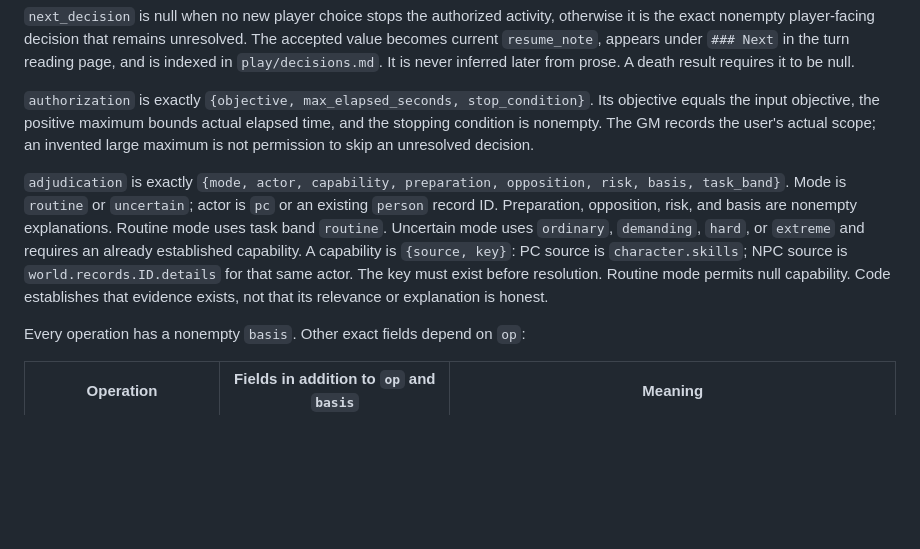
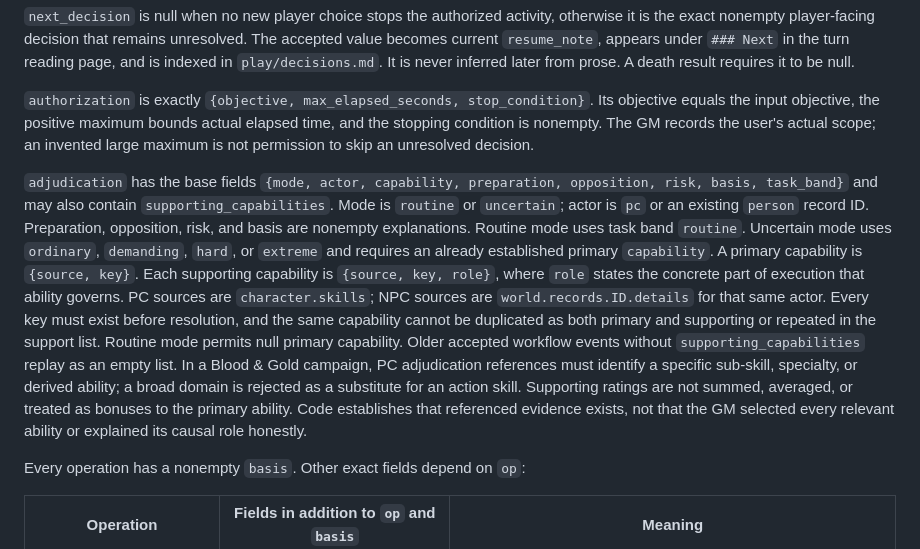
Before and after one commit to Alex-Oss222/dice-roller, a Markdown page: docs/record_contract.md, the part around the change. Rendered like a GitHub page; blank space fills up the shorter version.

Commit message:
Define supporting capability contract

```diff
--- a/docs/record_contract.md
+++ b/docs/record_contract.md
@@ -59,7 +59,7 @@ An accepted event has kind `advance` and retains the submitted compact input. Th
 
 `authorization` is exactly `{objective, max_elapsed_seconds, stop_condition}`. Its objective equals the input objective, the positive maximum bounds actual elapsed time, and the stopping condition is nonempty. The GM records the user's actual scope; an invented large maximum is not permission to skip an unresolved decision.
 
-`adjudication` is exactly `{mode, actor, capability, preparation, opposition, risk, basis, task_band}`. Mode is `routine` or `uncertain`; actor is `pc` or an existing `person` record ID. Preparation, opposition, risk, and basis are nonempty explanations. Routine mode uses task band `routine`. Uncertain mode uses `ordinary`, `demanding`, `hard`, or `extreme` and requires an already established capability. A capability is `{source, key}`: PC source is `character.skills`; NPC source is `world.records.ID.details` for that same actor. The key must exist before resolution. Routine mode permits null capability. Code establishes that evidence exists, not that its relevance or explanation is honest.
+`adjudication` has the base fields `{mode, actor, capability, preparation, opposition, risk, basis, task_band}` and may also contain `supporting_capabilities`. Mode is `routine` or `uncertain`; actor is `pc` or an existing `person` record ID. Preparation, opposition, risk, and basis are nonempty explanations. Routine mode uses task band `routine`. Uncertain mode uses `ordinary`, `demanding`, `hard`, or `extreme` and requires an already established primary `capability`. A primary capability is `{source, key}`. Each supporting capability is `{source, key, role}`, where `role` states the concrete part of execution that ability governs. PC sources are `character.skills`; NPC sources are `world.records.ID.details` for that same actor. Every key must exist before resolution, and the same capability cannot be duplicated as both primary and supporting or repeated in the support list. Routine mode permits null primary capability. Older accepted workflow events without `supporting_capabilities` replay as an empty list. In a Blood & Gold campaign, PC adjudication references must identify a specific sub-skill, specialty, or derived ability; a broad domain is rejected as a substitute for an action skill. Supporting ratings are not summed, averaged, or treated as bonuses to the primary ability. Code establishes that referenced evidence exists, not that the GM selected every relevant ability or explained its causal role honestly.
 
 Every operation has a nonempty `basis`. Other exact fields depend on `op`:
 
```
